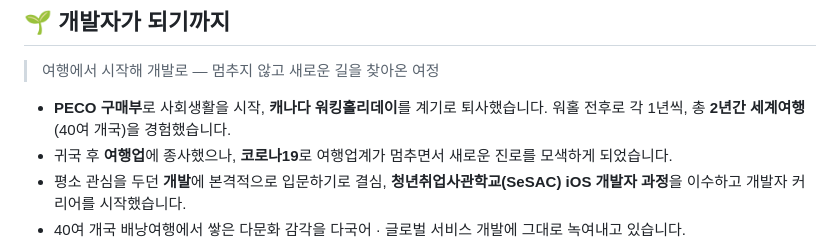
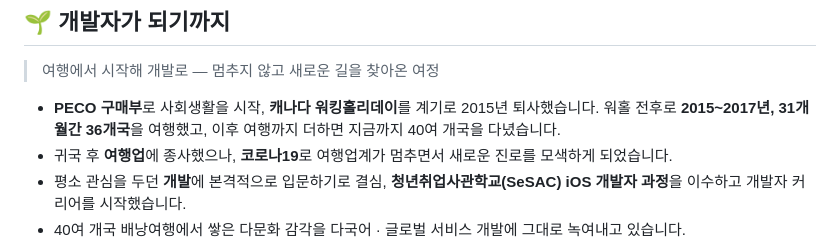
Before and after one commit to teiresias22/portfolio, a Markdown page: content/resume.ko.md, the part around the change. Rendered like a GitHub page.

Commit message:
Resume: travel as 31 months across 36 countries (2015–2017), 40+ countries overall
Co-Authored-By: Claude Opus 5.5 <noreply@anthropic.com>

```diff
--- a/content/resume.ko.md
+++ b/content/resume.ko.md
@@ -26,7 +26,7 @@ notion: 363a3015-22b8-8145-9b66-c083ecf7b661
 
 > 여행에서 시작해 개발로 — 멈추지 않고 새로운 길을 찾아온 여정
 
-- **PECO 구매부**로 사회생활을 시작, **캐나다 워킹홀리데이**를 계기로 퇴사했습니다. 워홀 전후로 각 1년씩, 총 **2년간 세계여행**(40여 개국)을 경험했습니다.
+- **PECO 구매부**로 사회생활을 시작, **캐나다 워킹홀리데이**를 계기로 2015년 퇴사했습니다. 워홀 전후로 **2015~2017년, 31개월간 36개국**을 여행했고, 이후 여행까지 더하면 지금까지 40여 개국을 다녔습니다.
 - 귀국 후 **여행업**에 종사했으나, **코로나19**로 여행업계가 멈추면서 새로운 진로를 모색하게 되었습니다.
 - 평소 관심을 두던 **개발**에 본격적으로 입문하기로 결심, **청년취업사관학교(SeSAC) iOS 개발자 과정**을 이수하고 개발자 커리어를 시작했습니다.
 - 40여 개국 배낭여행에서 쌓은 다문화 감각을 다국어 · 글로벌 서비스 개발에 그대로 녹여내고 있습니다.
```
Also changed, not shown: content/resume.en.md (+1 -1 lines).
